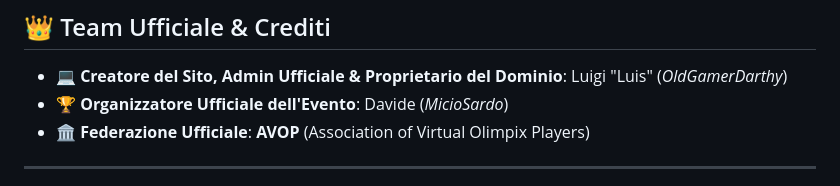
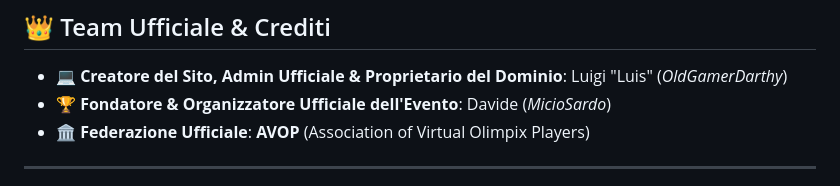
Before and after one commit to virtualolimpix/virtualolimpix.github.io, a Markdown page: README.md, the part around the change. Drawn GitHub-style.

Commit message:
Update event organizer title in README

```diff
--- a/README.md
+++ b/README.md
@@ -4,7 +4,7 @@
 
 ## 👑 Team Ufficiale & Crediti
 - 💻 **Creatore del Sito, Admin Ufficiale & Proprietario del Dominio**: Luigi "Luis" (*OldGamerDarthy*)
-- 🏆 **Organizzatore Ufficiale dell'Evento**: Davide (*MicioSardo*)
+- 🏆 **Fondatore & Organizzatore Ufficiale dell'Evento**: Davide (*MicioSardo*)
 - 🏛️ **Federazione Ufficiale**: **AVOP** (Association of Virtual Olimpix Players)
 
 ---
```
